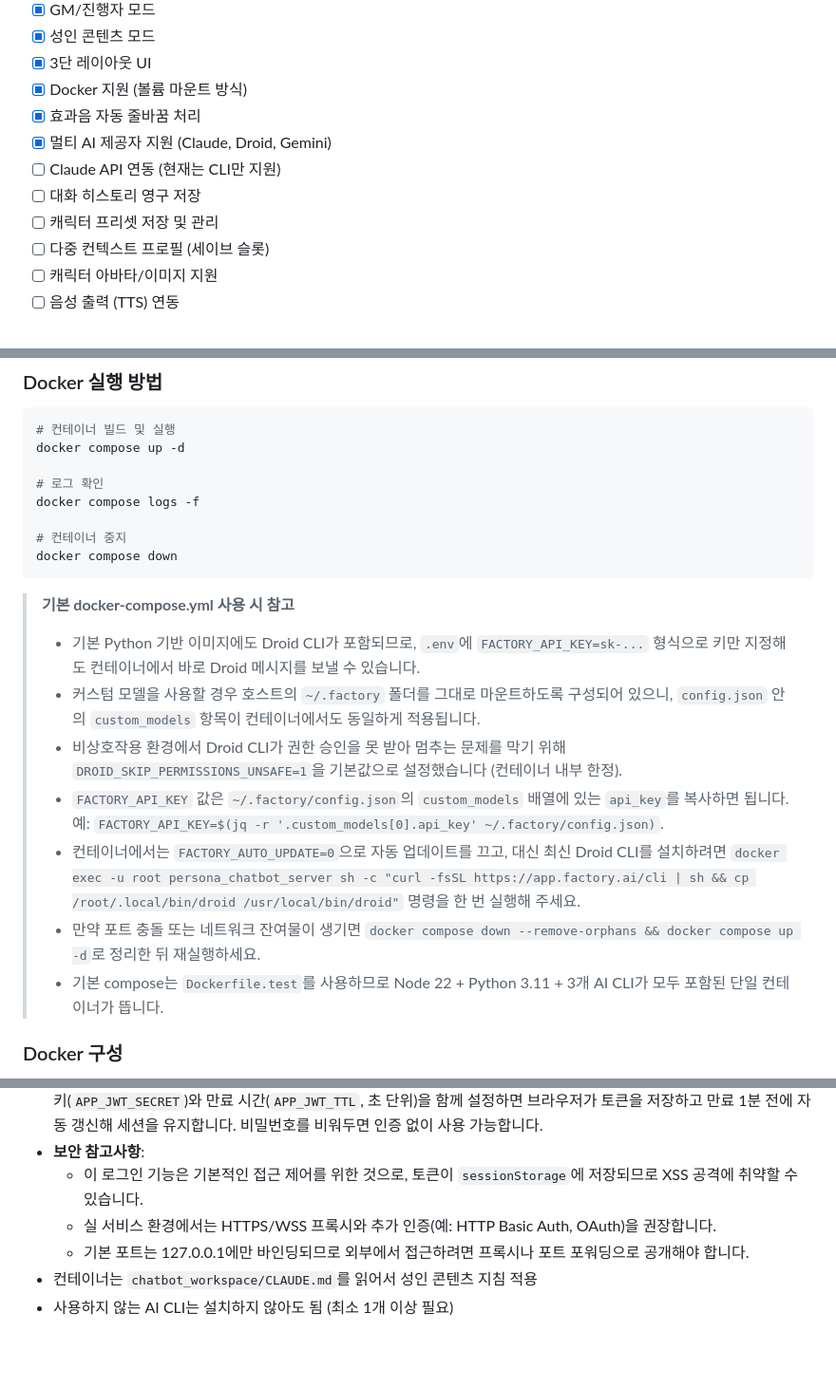
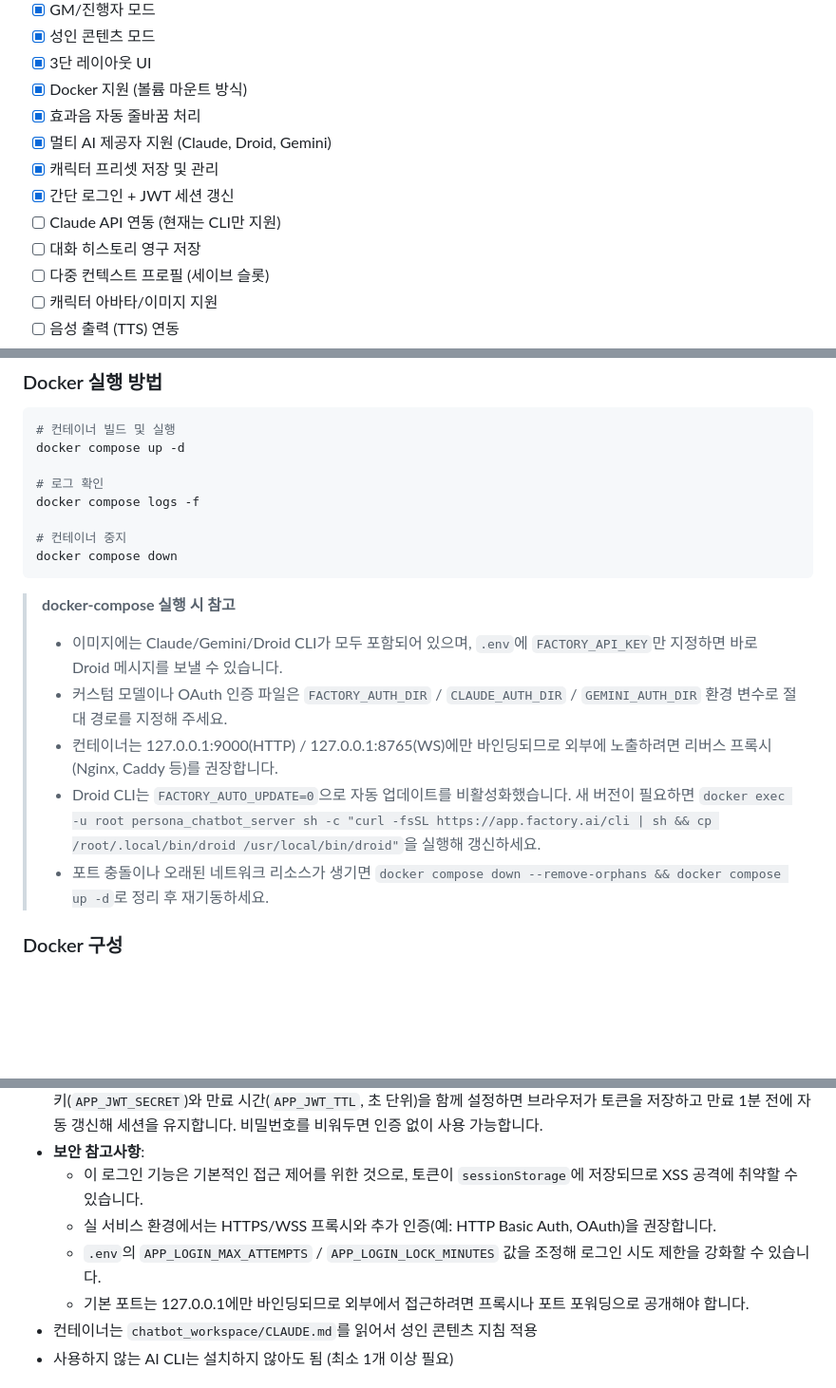
Before and after one commit to ginishuh/persona_chatbot, a Markdown page: README.md, 3 parts joined by grey strips. Shown at 95% size. Rendered like a GitHub page; blank space fills up the shorter version.

Commit message:
docs: refresh README after security pass

````diff
--- a/README.md
+++ b/README.md
@@ -657,9 +657,10 @@ claude auth login
 - [x] Docker 지원 (볼륨 마운트 방식)
 - [x] 효과음 자동 줄바꿈 처리
 - [x] 멀티 AI 제공자 지원 (Claude, Droid, Gemini)
+- [x] 캐릭터 프리셋 저장 및 관리
+- [x] 간단 로그인 + JWT 세션 갱신
 - [ ] Claude API 연동 (현재는 CLI만 지원)
 - [ ] 대화 히스토리 영구 저장
-- [ ] 캐릭터 프리셋 저장 및 관리
 - [ ] 다중 컨텍스트 프로필 (세이브 슬롯)
 - [ ] 캐릭터 아바타/이미지 지원
 - [ ] 음성 출력 (TTS) 연동
@@ -696,14 +697,12 @@ docker compose logs -f
 docker compose down
 ```
 
-> **기본 docker-compose.yml 사용 시 참고**
-> - 기본 Python 기반 이미지에도 Droid CLI가 포함되므로, `.env`에 `FACTORY_API_KEY=sk-...` 형식으로 키만 지정해도 컨테이너에서 바로 Droid 메시지를 보낼 수 있습니다.
-> - 커스텀 모델을 사용할 경우 호스트의 `~/.factory` 폴더를 그대로 마운트하도록 구성되어 있으니, `config.json` 안의 `custom_models` 항목이 컨테이너에서도 동일하게 적용됩니다.
-> - 비상호작용 환경에서 Droid CLI가 권한 승인을 못 받아 멈추는 문제를 막기 위해 `DROID_SKIP_PERMISSIONS_UNSAFE=1`을 기본값으로 설정했습니다 (컨테이너 내부 한정).
-> - `FACTORY_API_KEY` 값은 `~/.factory/config.json`의 `custom_models` 배열에 있는 `api_key`를 복사하면 됩니다. 예: `FACTORY_API_KEY=$(jq -r '.custom_models[0].api_key' ~/.factory/config.json)`.
-> - 컨테이너에서는 `FACTORY_AUTO_UPDATE=0`으로 자동 업데이트를 끄고, 대신 최신 Droid CLI를 설치하려면 `docker exec -u root persona_chatbot_server sh -c "curl -fsSL https://app.factory.ai/cli | sh && cp /root/.local/bin/droid /usr/local/bin/droid"` 명령을 한 번 실행해 주세요.
-> - 만약 포트 충돌 또는 네트워크 잔여물이 생기면 `docker compose down --remove-orphans && docker compose up -d`로 정리한 뒤 재실행하세요.
-> - 기본 compose는 `Dockerfile.test`를 사용하므로 Node 22 + Python 3.11 + 3개 AI CLI가 모두 포함된 단일 컨테이너가 뜹니다.
+> **docker-compose 실행 시 참고**
+> - 이미지에는 Claude/Gemini/Droid CLI가 모두 포함되어 있으며, `.env`에 `FACTORY_API_KEY`만 지정하면 바로 Droid 메시지를 보낼 수 있습니다.
+> - 커스텀 모델이나 OAuth 인증 파일은 `FACTORY_AUTH_DIR` / `CLAUDE_AUTH_DIR` / `GEMINI_AUTH_DIR` 환경 변수로 절대 경로를 지정해 주세요.
+> - 컨테이너는 127.0.0.1:9000(HTTP) / 127.0.0.1:8765(WS)에만 바인딩되므로 외부에 노출하려면 리버스 프록시(Nginx, Caddy 등)를 권장합니다.
+> - Droid CLI는 `FACTORY_AUTO_UPDATE=0`으로 자동 업데이트를 비활성화했습니다. 새 버전이 필요하면 `docker exec -u root persona_chatbot_server sh -c "curl -fsSL https://app.factory.ai/cli | sh && cp /root/.local/bin/droid /usr/local/bin/droid"`을 실행해 갱신하세요.
+> - 포트 충돌이나 오래된 네트워크 리소스가 생기면 `docker compose down --remove-orphans && docker compose up -d`로 정리 후 재기동하세요.
 
 ### Docker 구성
 
@@ -732,6 +731,7 @@ docker compose down
 - **보안 참고사항**:
   - 이 로그인 기능은 기본적인 접근 제어를 위한 것으로, 토큰이 `sessionStorage`에 저장되므로 XSS 공격에 취약할 수 있습니다.
   - 실 서비스 환경에서는 HTTPS/WSS 프록시와 추가 인증(예: HTTP Basic Auth, OAuth)을 권장합니다.
+  - `.env`의 `APP_LOGIN_MAX_ATTEMPTS` / `APP_LOGIN_LOCK_MINUTES` 값을 조정해 로그인 시도 제한을 강화할 수 있습니다.
   - 기본 포트는 127.0.0.1에만 바인딩되므로 외부에서 접근하려면 프록시나 포트 포워딩으로 공개해야 합니다.
 - 컨테이너는 `chatbot_workspace/CLAUDE.md`를 읽어서 성인 콘텐츠 지침 적용
 - 사용하지 않는 AI CLI는 설치하지 않아도 됨 (최소 1개 이상 필요)
````
